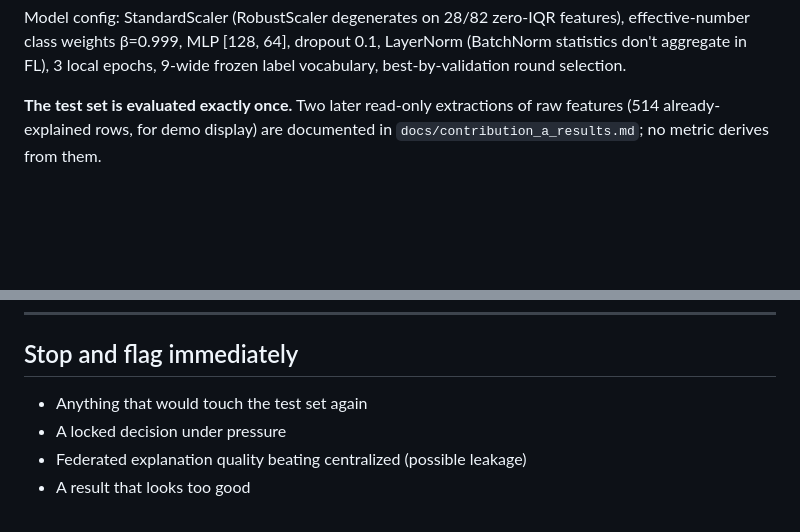
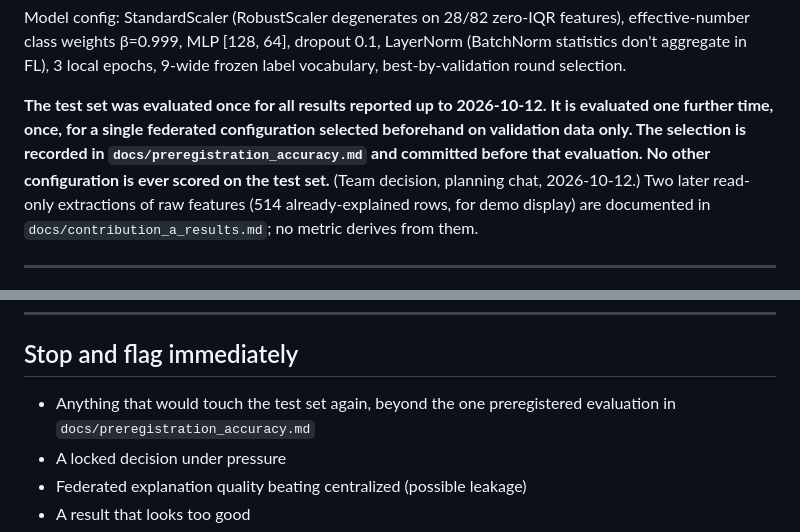
Before and after one commit to Pilli9375/XFed-IDS-ByzAgent, a Markdown page: PROJECT_INSTRUCTIONS.md, 2 parts joined by grey strips. Drawn GitHub-style; blank space fills up the shorter version.

```diff
--- a/PROJECT_INSTRUCTIONS.md
+++ b/PROJECT_INSTRUCTIONS.md
@@ -88,7 +88,12 @@ features), effective-number class weights β=0.999, MLP [128, 64], dropout 0.1,
 LayerNorm (BatchNorm statistics don't aggregate in FL), 3 local epochs, 9-wide
 frozen label vocabulary, best-by-validation round selection.
 
-**The test set is evaluated exactly once.** Two later read-only extractions of
+**The test set was evaluated once for all results reported up to 2026-10-12.
+It is evaluated one further time, once, for a single federated configuration
+selected beforehand on validation data only. The selection is recorded in
+`docs/preregistration_accuracy.md` and committed before that evaluation. No
+other configuration is ever scored on the test set.** (Team decision, planning
+chat, 2026-10-12.) Two later read-only extractions of
 raw features (514 already-explained rows, for demo display) are documented in
 `docs/contribution_a_results.md`; no metric derives from them.
 
@@ -180,7 +185,8 @@ raw features (514 already-explained rows, for demo display) are documented in
 
 ## Stop and flag immediately
 
-- Anything that would touch the test set again
+- Anything that would touch the test set again, beyond the one preregistered
+  evaluation in `docs/preregistration_accuracy.md`
 - A locked decision under pressure
 - Federated explanation quality beating centralized (possible leakage)
 - A result that looks too good
```
Also changed, not shown: docs/contribution_a_results.md (+2 -0 lines).
